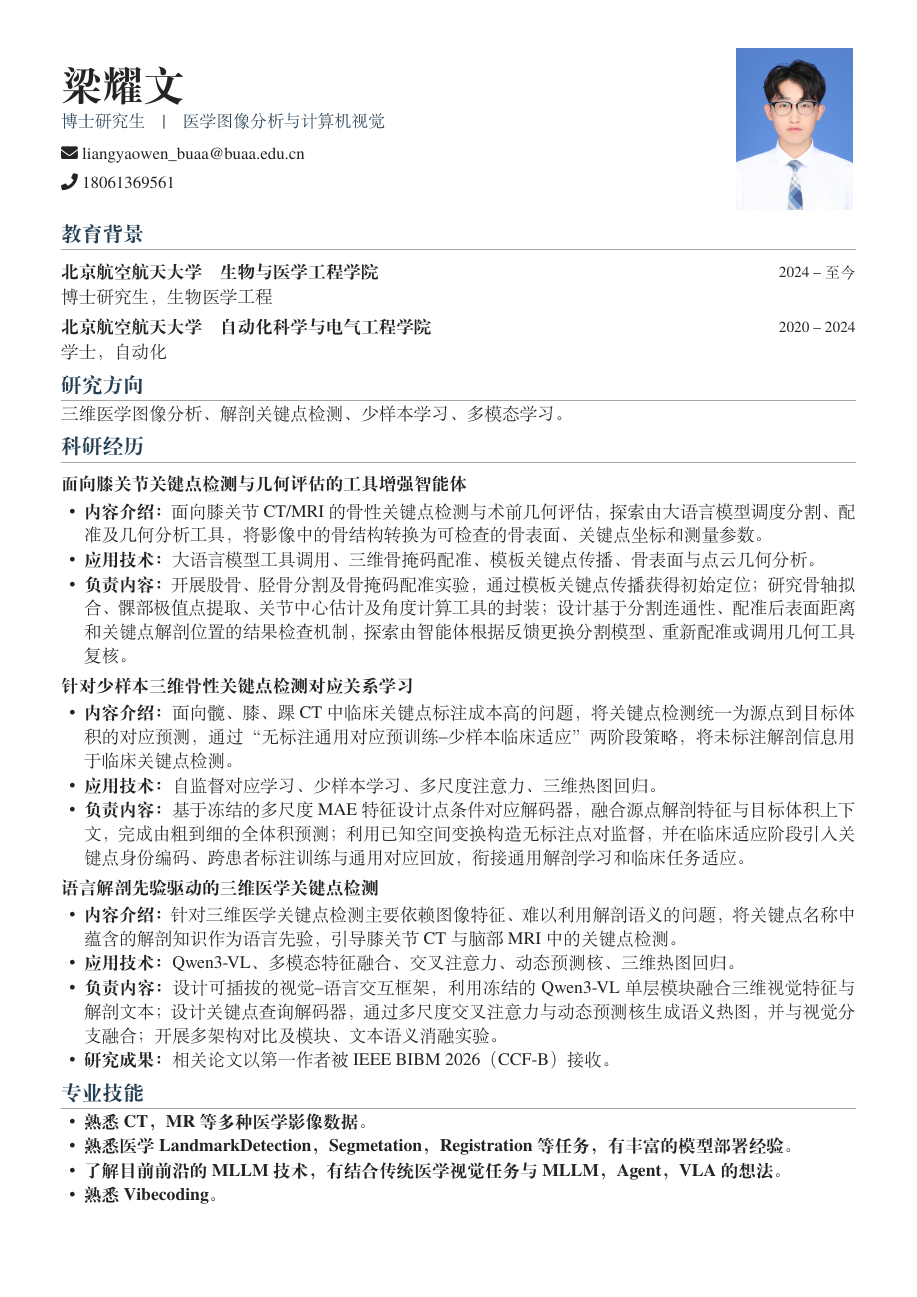
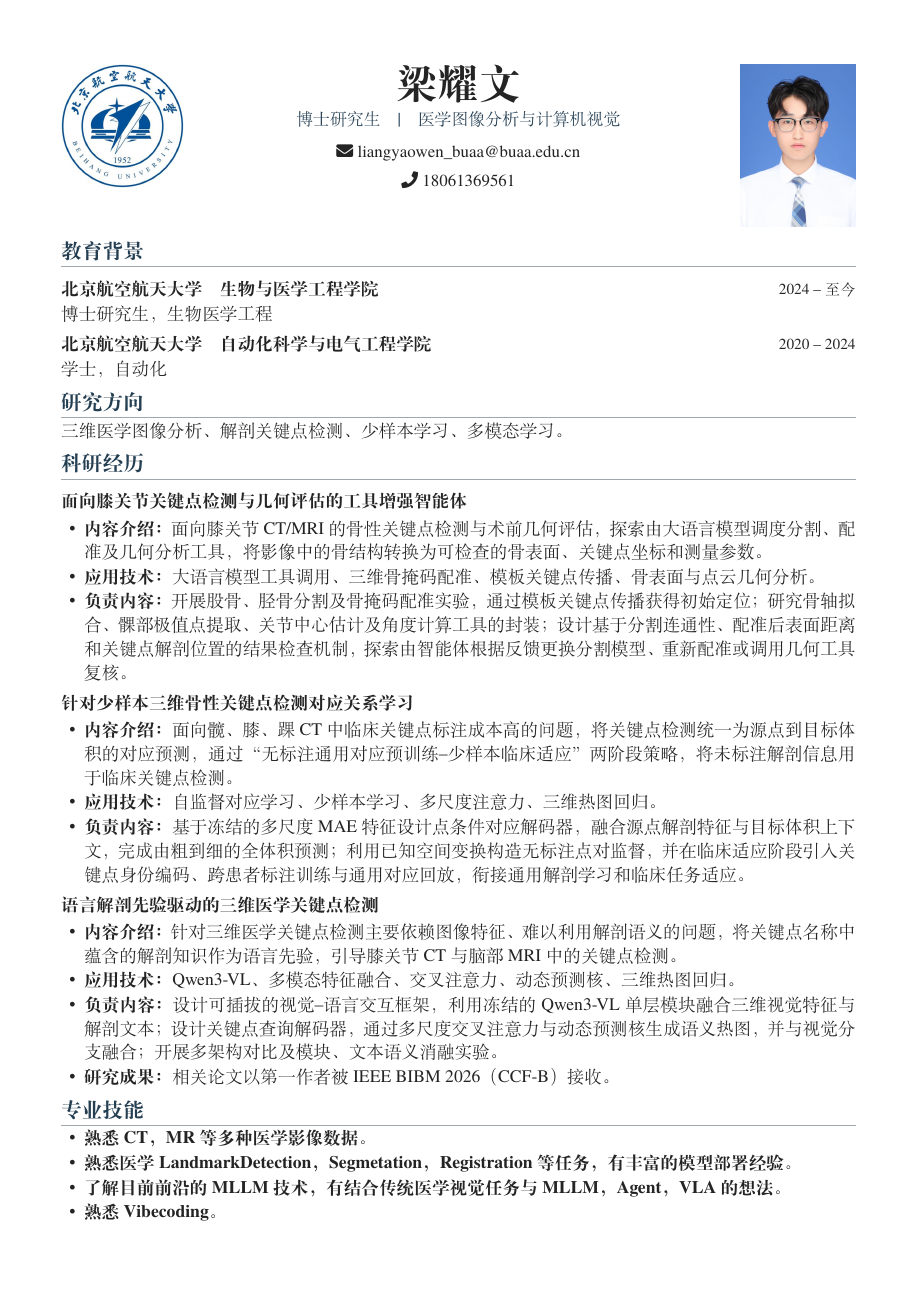
Before and after one commit to G0rg3ous/profile, a LaTeX CV (main.tex, which reads photo-header.tex): the whole page. Compiled offline with XeLaTeX.

Commit message:
Add official Beihang emblem and center personal header

```diff
--- a/photo-header.tex
+++ b/photo-header.tex
@@ -16,16 +16,23 @@
     }%
   }%
 }
+% Equal-width side columns keep the personal information centered on the page.
 \newcommand{\cvheader}[2]{%
   \noindent
-  \begin{minipage}[c]{\dimexpr\textwidth-3.3cm\relax}
-    \raggedright
+  \begin{minipage}[t]{3.0cm}
+    \vspace{0pt}\raggedright
+    \IfFileExists{beihang-logo.jpg}{%
+      \includegraphics[width=2.8cm,height=2.8cm,keepaspectratio]{beihang-logo.jpg}%
+    }{\hspace*{2.8cm}}%
+  \end{minipage}\hfill
+  \begin{minipage}[t]{\dimexpr\textwidth-6.6cm\relax}
+    \vspace{0pt}\centering
     {\fontsize{27pt}{32pt}\selectfont\bfseries #1\par}
     \vspace{4pt}
     {\fontsize{11pt}{14.5pt}\selectfont #2\par}
   \end{minipage}\hfill
-  \begin{minipage}[c]{2.8cm}
-    \centering\cvphotobox
+  \begin{minipage}[t]{3.0cm}
+    \vspace{0pt}\raggedleft\cvphotobox
   \end{minipage}%
   \par\vspace{2pt}
 }
```
Also changed, not shown: LOGO_SOURCE.md (added, +11 -0 lines), beihang-logo.jpg (added), photo-header.tex (2 more changed lines).
